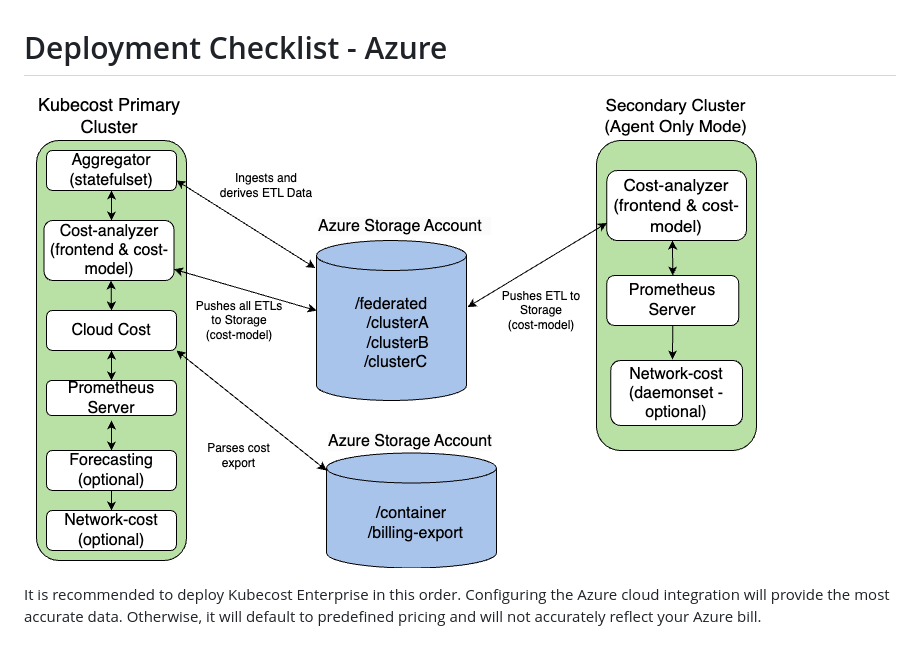
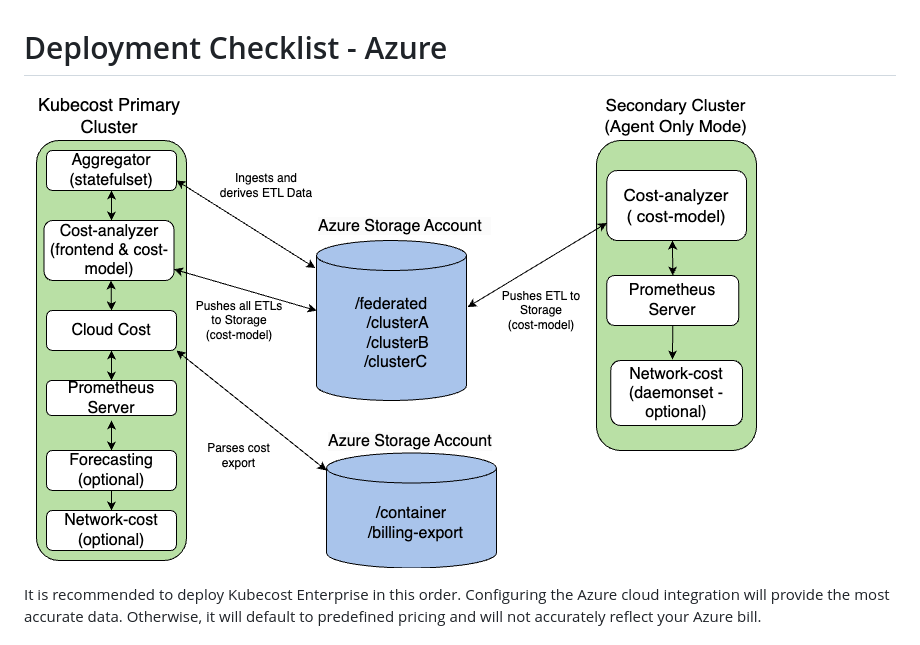
Before and after one commit to kubecost/kubecost-success, a Markdown page: azure/README.md, the part around the change. GitHub-like rendering; pictures changed too: assets/azure-diagram.png (added), assets/azurediagramv2.png (deleted).

```diff
--- a/azure/README.md
+++ b/azure/README.md
@@ -1,6 +1,6 @@
 # Deployment Checklist - Azure
 
-![Kubecost Enterprise Federation Architecture](/assets/azurediagramv2.png)
+![Kubecost Enterprise Federation Architecture](/assets/azure-diagram.png)
 
 It is recommended to deploy Kubecost Enterprise in this order. Configuring the Azure cloud integration will provide the most accurate data. Otherwise, it will default to predefined pricing and will not accurately reflect your Azure bill.
 
```
